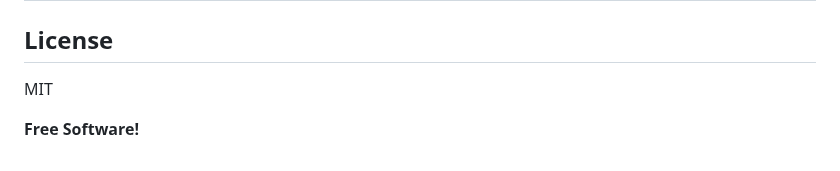
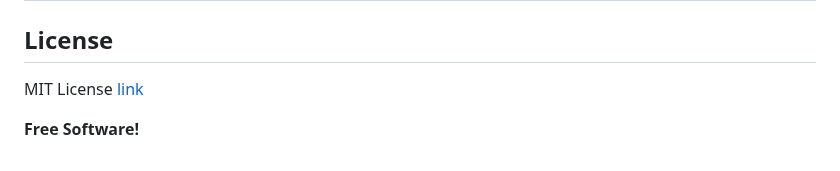
Before and after one commit to alialaei1/Interactive-User-Guides-Template, a Markdown page: README.md, the part around the change. Drawn GitHub-style.

```diff
--- a/README.md
+++ b/README.md
@@ -119,6 +119,6 @@
 | Answers   | In this section you can create an answer for each question, on the answer page you can use video, photos, fonts and various colors like a weblog.        |
 
 ## License
-MIT
+MIT License [link](LICENSE)
 
 **Free Software!**
```
